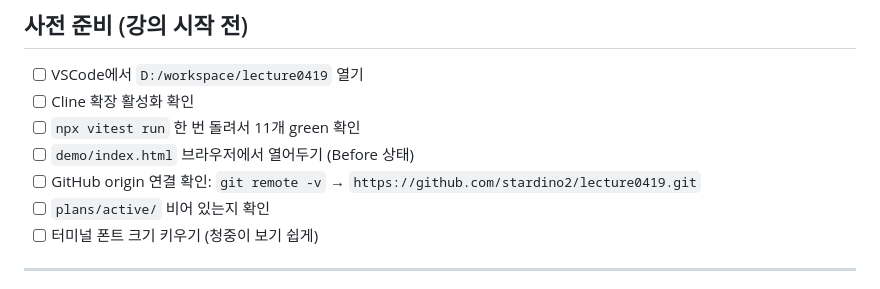
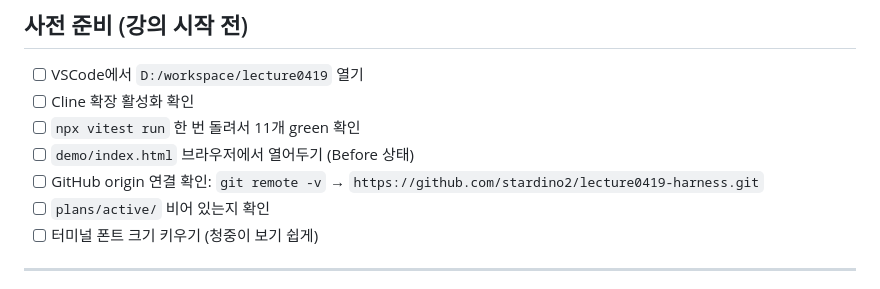
Before and after one commit to stardino2/lecture0419-harness, a Markdown page: scripts/demo-run.md, the part around the change. Rendered like a GitHub page.

Commit message:
docs: update repo URL to lecture0419-harness
Co-Authored-By: Claude Sonnet 4.6 <noreply@anthropic.com>

```diff
--- a/scripts/demo-run.md
+++ b/scripts/demo-run.md
@@ -11,7 +11,7 @@
 - [ ] Cline 확장 활성화 확인
 - [ ] `npx vitest run` 한 번 돌려서 11개 green 확인
 - [ ] `demo/index.html` 브라우저에서 열어두기 (Before 상태)
-- [ ] GitHub origin 연결 확인: `git remote -v` → `https://github.com/stardino2/lecture0419.git`
+- [ ] GitHub origin 연결 확인: `git remote -v` → `https://github.com/stardino2/lecture0419-harness.git`
 - [ ] `plans/active/` 비어 있는지 확인
 - [ ] 터미널 폰트 크기 키우기 (청중이 보기 쉽게)
 
```
Also changed, not shown: handoff.md (+1 -1 lines), plans/completed/migrate-to-new-repo.md (added, +7 -0 lines).
